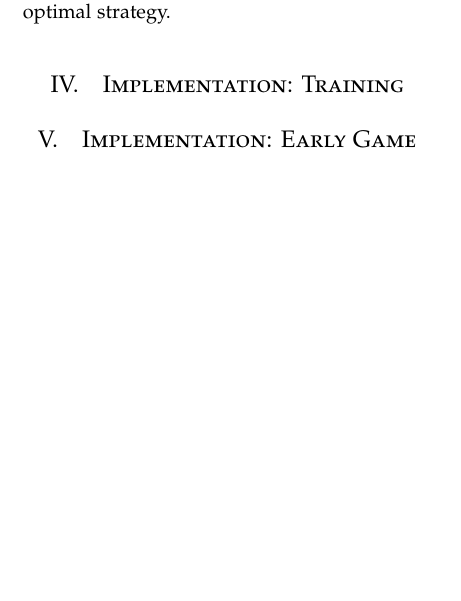
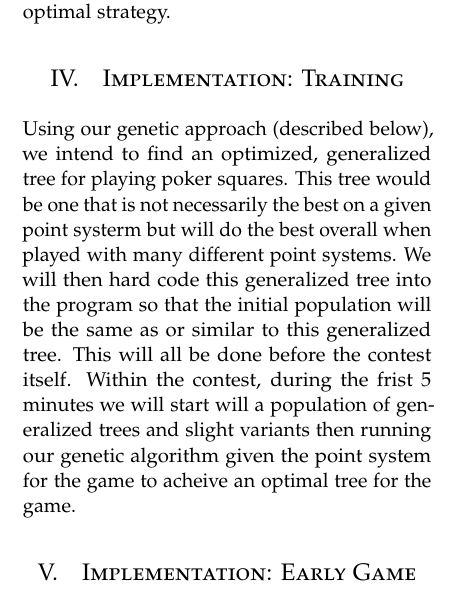
Before and after one commit to chetaldrich/pokersquares, a LaTeX paper (proposal/proposal.tex): part of one column of page 1 of 2, cut so that both start at the same text, the shorter picture padded with empty space. Compiled offline with pdfLaTeX.

Commit message:
training

```diff
--- a/proposal/proposal.tex
+++ b/proposal/proposal.tex
@@ -93,6 +93,7 @@ We will attempt to use a genetic algorithm to optimize a rules-based approach. T
 %------------------------------------------------
 
 \section{Implementation: Training}
+Using our genetic approach (described below), we intend to find an optimized, generalized tree for playing poker squares. This tree would be one that is not necessarily the best on a given point systerm but will do the best overall when played with many different point systems. We will then hard code this generalized tree into the program so that the initial population will be the same as or similar to this generalized tree. This will all be done before the contest itself. Within the contest, during the frist 5 minutes we will start will a population of generalized trees and slight variants then running our genetic algorithm given the point system for the game to acheive an optimal tree for the game.
 
 %------------------------------------------------
 
```
